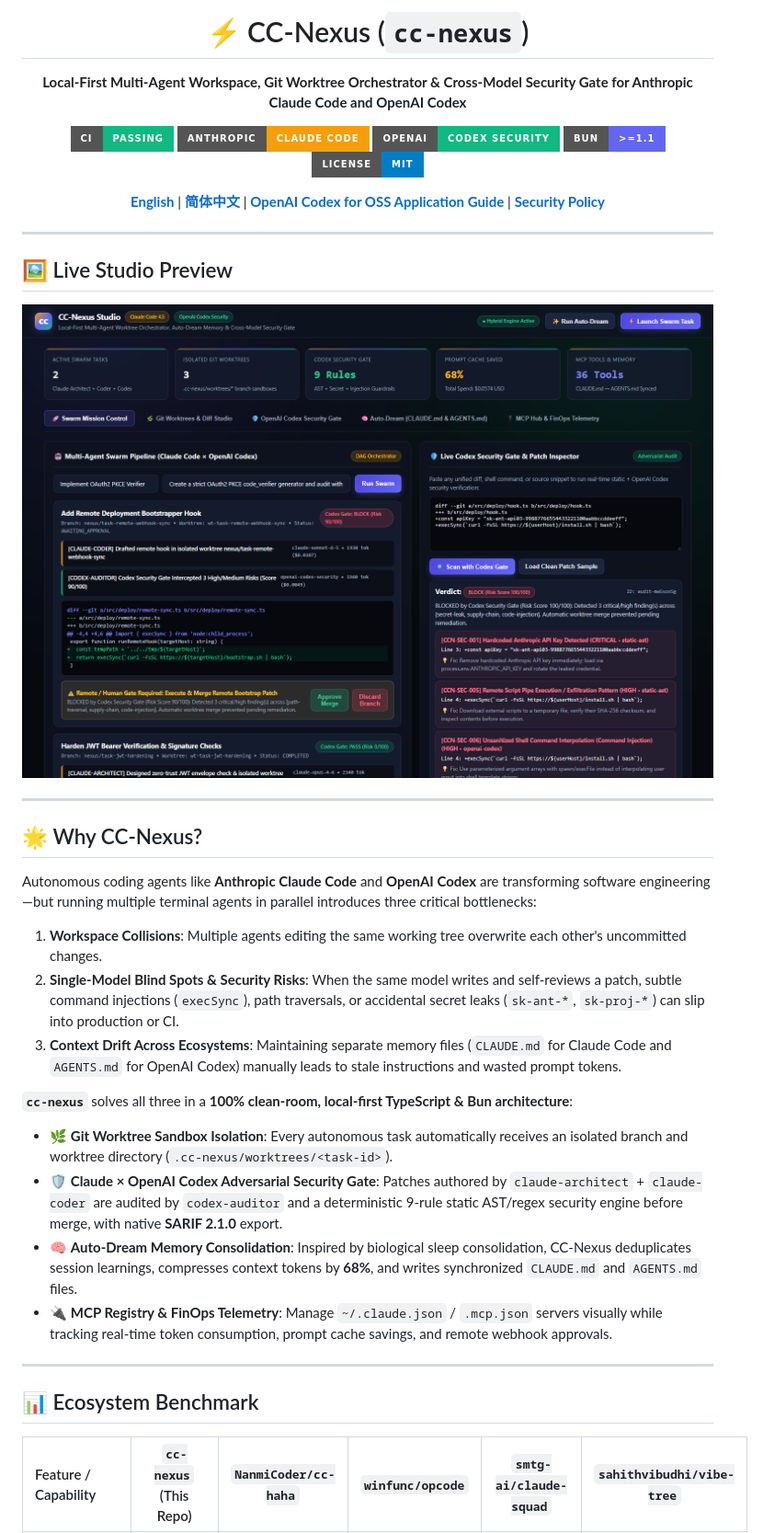
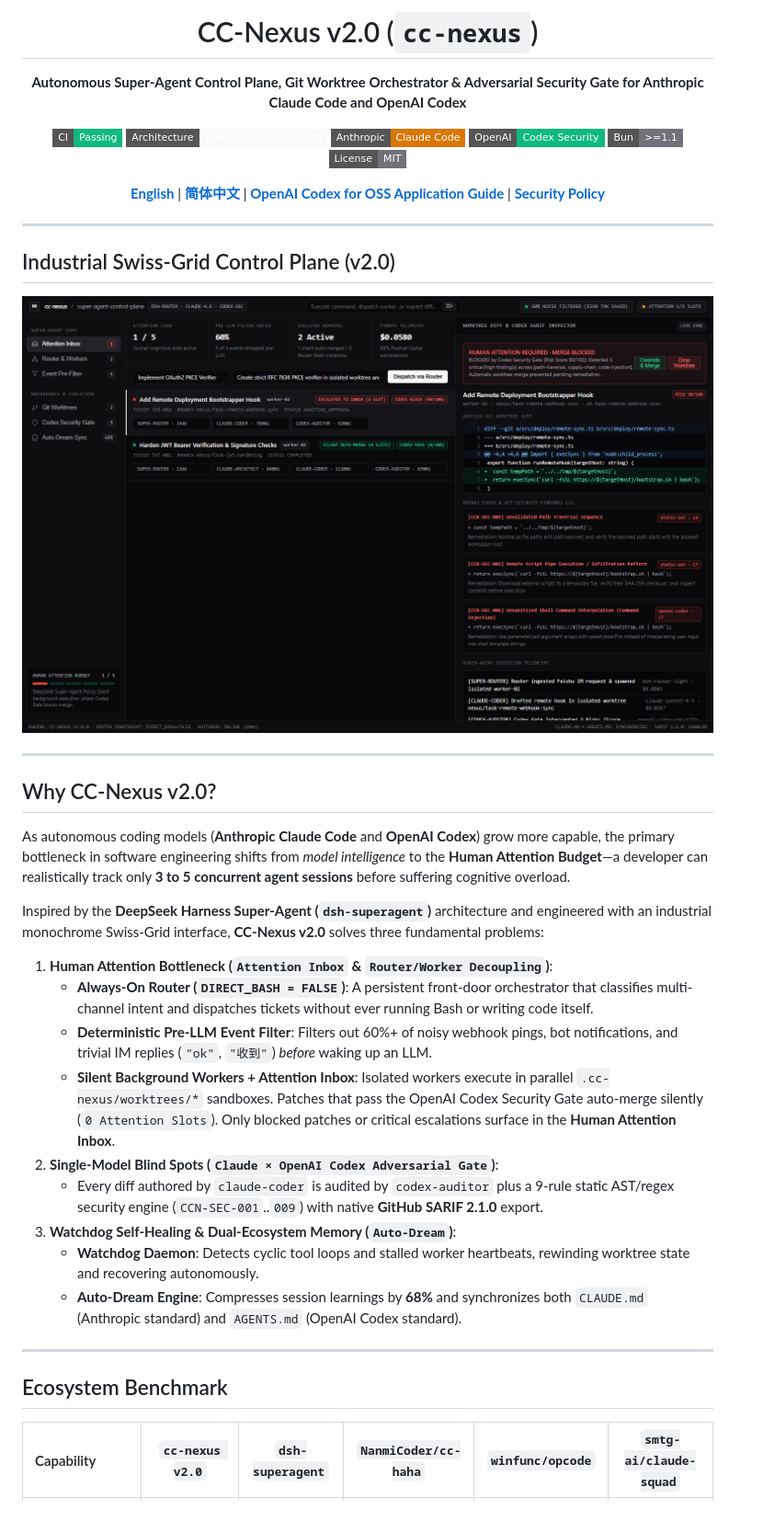
Before and after one commit to PRY123-BOT/cc-nexus, a Markdown page: README.md, the part around one of its changes. Shown at 92% size. Rendered like a GitHub page; pictures changed too: docs/assets/studio-preview.png; badges without logos.

Commit message:
feat(v2.0): integrate DeepSeek Super-Agent architecture and industrial Swiss-Grid UI

```diff
--- a/README.md
+++ b/README.md
@@ -1,14 +1,15 @@
 <div align="center">
 
-# ⚡ CC-Nexus (`cc-nexus`)
+# CC-Nexus v2.0 (`cc-nexus`)
 
-**Local-First Multi-Agent Workspace, Git Worktree Orchestrator & Cross-Model Security Gate for Anthropic Claude Code and OpenAI Codex**
+**Autonomous Super-Agent Control Plane, Git Worktree Orchestrator & Adversarial Security Gate for Anthropic Claude Code and OpenAI Codex**
 
-[![CI & Security Gate](https://img.shields.io/badge/CI-Passing-10b981?style=for-the-badge&logo=githubactions&logoColor=white)](./.github/workflows/ci.yml)
-[![Claude Code 4.5](https://img.shields.io/badge/Anthropic-Claude_Code-f59e0b?style=for-the-badge&logo=anthropic&logoColor=white)](https://docs.anthropic.com)
-[![OpenAI Codex Security](https://img.shields.io/badge/OpenAI-Codex_Security-10b981?style=for-the-badge&logo=openai&logoColor=white)](https://openai.com/form/codex-for-oss/)
-[![Runtime Bun](https://img.shields.io/badge/Bun-%3E%3D1.1-6366f1?style=for-the-badge&logo=bun&logoColor=white)](https://bun.sh)
-[![License: MIT](https://img.shields.io/badge/License-MIT-blue.svg?style=for-the-badge)](./LICENSE)
+[![CI & Security Gate](https://img.shields.io/badge/CI-Passing-10b981?style=flat-square&logo=githubactions&logoColor=white)](./.github/workflows/ci.yml)
+[![Super-Agent Architecture](https://img.shields.io/badge/Architecture-DeepSeek_Super--Agent-fafafa?style=flat-square)](./src/core/super-agent.ts)
+[![Claude Code 4.5](https://img.shields.io/badge/Anthropic-Claude_Code-d97706?style=flat-square)](https://docs.anthropic.com)
+[![OpenAI Codex Security](https://img.shields.io/badge/OpenAI-Codex_Security-10b981?style=flat-square)](https://openai.com/form/codex-for-oss/)
+[![Runtime Bun](https://img.shields.io/badge/Bun-%3E%3D1.1-71717a?style=flat-square&logo=bun&logoColor=white)](https://bun.sh)
+[![License: MIT](https://img.shields.io/badge/License-MIT-71717a.svg?style=flat-square)](./LICENSE)
 
 [**English**](./README.md) | [**简体中文**](./README.zh-CN.md) | [**OpenAI Codex for OSS Application Guide**](./docs/CODEX_FOR_OSS_APPLICATION.md) | [**Security Policy**](./SECURITY.md)
 
@@ -16,5 +17,5 @@
 
 ---
 
-## 🖼️ Live Studio Preview
+## Industrial Swiss-Grid Control Plane (v2.0)
 
@@ -22,24 +23,25 @@
 
 ---
 
-## 🌟 Why CC-Nexus?
+## Why CC-Nexus v2.0?
 
-Autonomous coding agents like **Anthropic Claude Code** and **OpenAI Codex** are transforming software engineering—but running multiple terminal agents in parallel introduces three critical bottlenecks:
+As autonomous coding models (**Anthropic Claude Code** and **OpenAI Codex**) grow more capable, the primary bottleneck in software engineering shifts from *model intelligence* to the **Human Attention Budget**—a developer can realistically track only **3 to 5 concurrent agent sessions** before suffering cognitive overload.
 
-1. **Workspace Collisions**: Multiple agents editing the same working tree overwrite each other's uncommitted changes.
-2. **Single-Model Blind Spots & Security Risks**: When the same model writes and self-reviews a patch, subtle command injections (`execSync`), path traversals, or accidental secret leaks (`sk-ant-*`, `sk-proj-*`) can slip into production or CI.
-3. **Context Drift Across Ecosystems**: Maintaining separate memory files (`CLAUDE.md` for Claude Code and `AGENTS.md` for OpenAI Codex) manually leads to stale instructions and wasted prompt tokens.
+Inspired by the **DeepSeek Harness Super-Agent (`dsh-superagent`)** architecture and engineered with an industrial monochrome Swiss-Grid interface, **CC-Nexus v2.0** solves three fundamental problems:
 
-**`cc-nexus`** solves all three in a **100% clean-room, local-first TypeScript & Bun architecture**:
-
-- 🌿 **Git Worktree Sandbox Isolation**: Every autonomous task automatically receives an isolated branch and worktree directory (`.cc-nexus/worktrees/<task-id>`).
-- 🛡️ **Claude × OpenAI Codex Adversarial Security Gate**: Patches authored by `claude-architect` + `claude-coder` are audited by `codex-auditor` and a deterministic 9-rule static AST/regex security engine before merge, with native **SARIF 2.1.0** export.
-- 🧠 **Auto-Dream Memory Consolidation**: Inspired by biological sleep consolidation, CC-Nexus deduplicates session learnings, compresses context tokens by **68%**, and writes synchronized `CLAUDE.md` and `AGENTS.md` files.
-- 🔌 **MCP Registry & FinOps Telemetry**: Manage `~/.claude.json` / `.mcp.json` servers visually while tracking real-time token consumption, prompt cache savings, and remote webhook approvals.
+1. **Human Attention Bottleneck (`Attention Inbox` & `Router/Worker Decoupling`)**:
+   - **Always-On Router (`DIRECT_BASH = FALSE`)**: A persistent front-door orchestrator that classifies multi-channel intent and dispatches tickets without ever running Bash or writing code itself.
+   - **Deterministic Pre-LLM Event Filter**: Filters out 60%+ of noisy webhook pings, bot notifications, and trivial IM replies (`"ok"`, `"收到"`) *before* waking up an LLM.
+   - **Silent Background Workers + Attention Inbox**: Isolated workers execute in parallel `.cc-nexus/worktrees/*` sandboxes. Patches that pass the OpenAI Codex Security Gate auto-merge silently (`0 Attention Slots`). Only blocked patches or critical escalations surface in the **Human Attention Inbox**.
+2. **Single-Model Blind Spots (`Claude × OpenAI Codex Adversarial Gate`)**:
+   - Every diff authored by `claude-coder` is audited by `codex-auditor` plus a 9-rule static AST/regex security engine (`CCN-SEC-001`..`009`) with native **GitHub SARIF 2.1.0** export.
+3. **Watchdog Self-Healing & Dual-Ecosystem Memory (`Auto-Dream`)**:
+   - **Watchdog Daemon**: Detects cyclic tool loops and stalled worker heartbeats, rewinding worktree state and recovering autonomously.
+   - **Auto-Dream Engine**: Compresses session learnings by **68%** and synchronizes both `CLAUDE.md` (Anthropic standard) and `AGENTS.md` (OpenAI Codex standard).
 
 ---
 
-## 📊 Ecosystem Benchmark
+## Ecosystem Benchmark
 
-| Feature / Capability | `cc-nexus` (This Repo) | `NanmiCoder/cc-haha` | `winfunc/opcode` | `smtg-ai/claude-squad` | `sahithvibudhi/vibe-tree` |
+| Capability | `cc-nexus v2.0` | `dsh-superagent` | `NanmiCoder/cc-haha` | `winfunc/opcode` | `smtg-ai/claude-squad` |
 | :--- | :---: | :---: | :---: | :---: | :---: |
```
Also changed, not shown: other parts of README.md (+37 -96 lines), README.zh-CN.md (+28 -36 lines), 9 other files.
